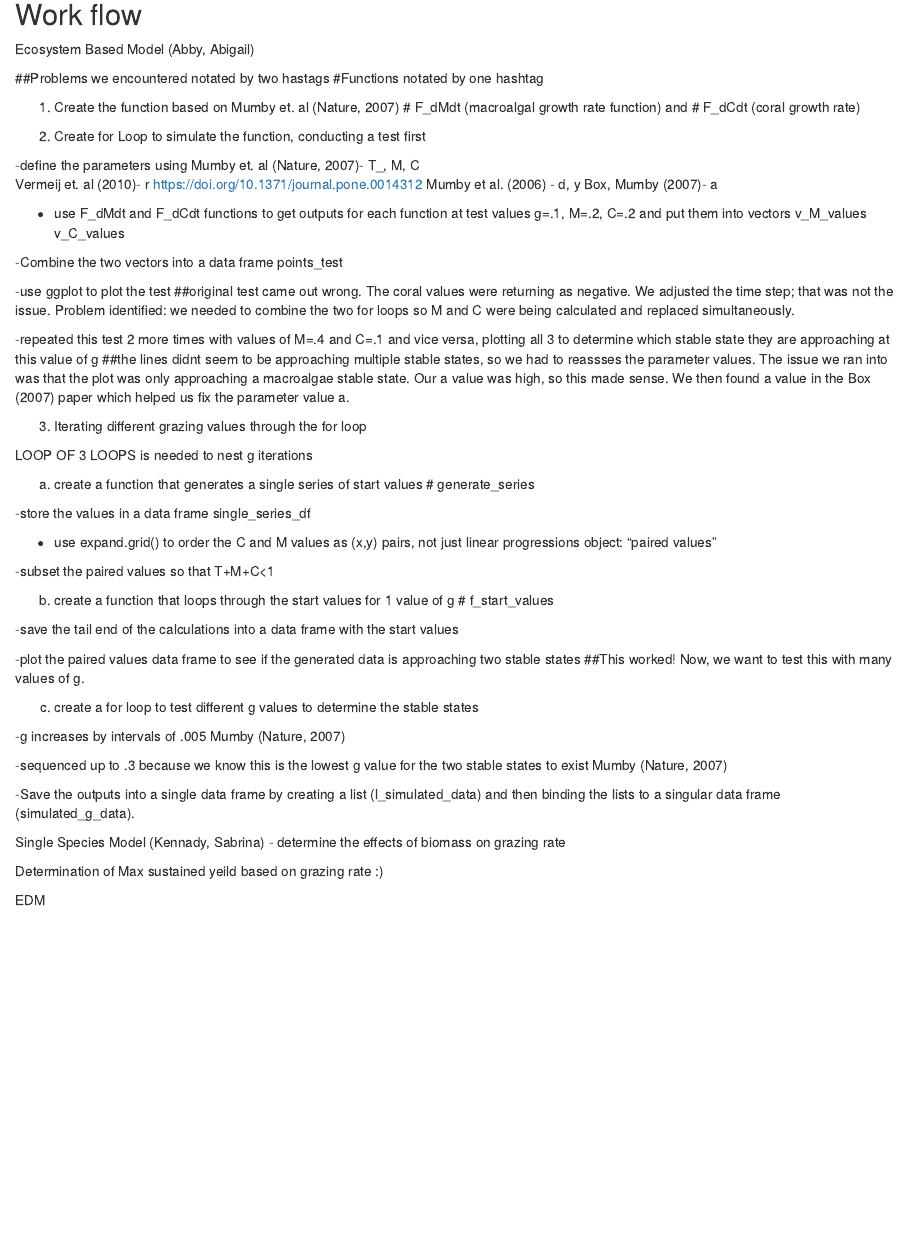
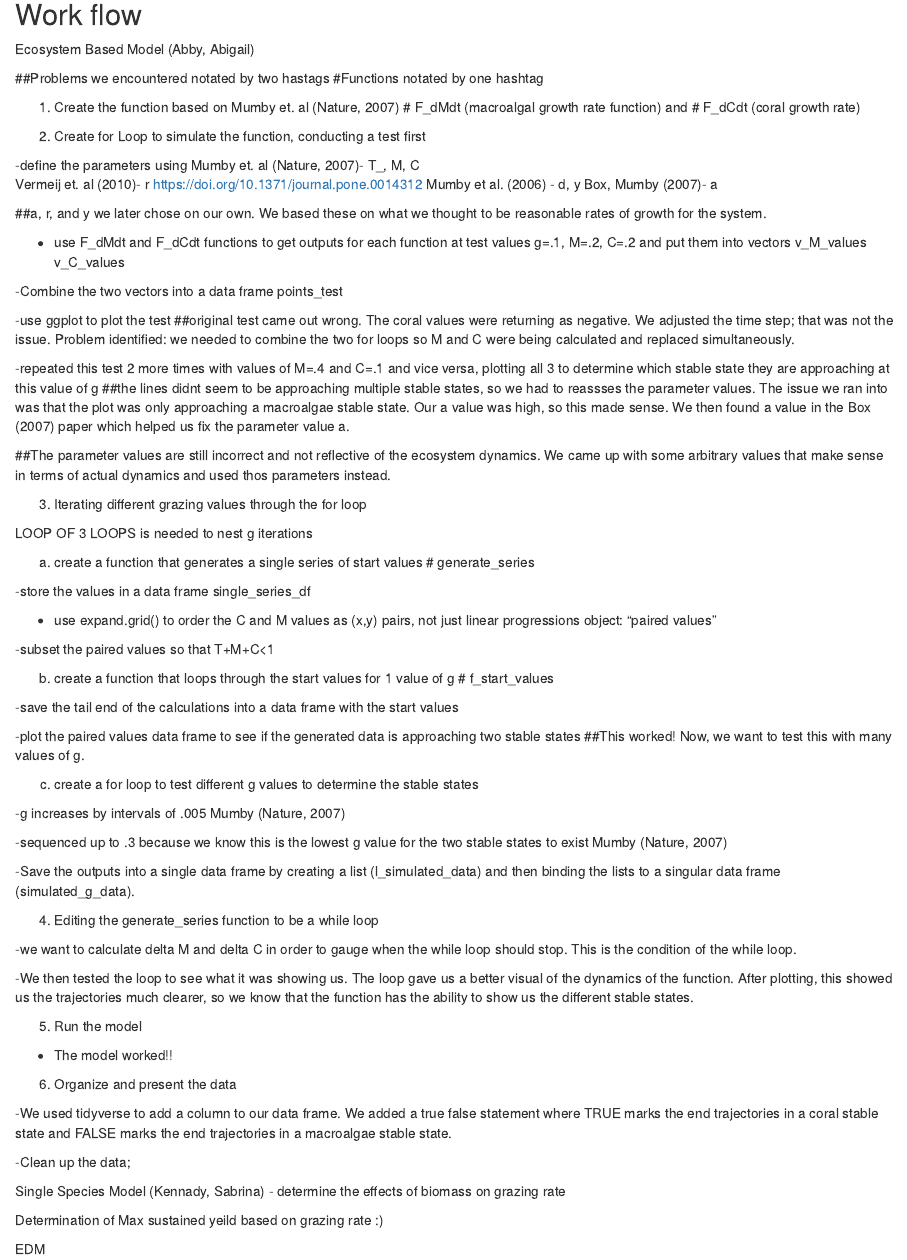
Before and after one commit to Abigra/ParrotFish, an R Markdown document (FinalMarkdown.Rmd): the page in a window 1100 px wide, from 140 px down. Rendered offline with R 4.5, knitr and Pandoc, with nearby package versions.

Commit message:
Update for day 4 work flow

```diff
--- a/FinalMarkdown.Rmd
+++ b/FinalMarkdown.Rmd
@@ -29,6 +29,8 @@ Ecosystem Based Model (Abby, Abigail)
     Mumby et al. (2006) - d, y
     Box, Mumby (2007)- a
 
+##a, r, and y we later chose on our own. We based these on what we thought to be reasonable rates of growth for the system.
+
   - use F_dMdt and F_dCdt functions to get outputs for each function at test values g=.1, M=.2, C=.2 and put them into vectors
     v_M_values
     v_C_values
@@ -43,6 +45,8 @@ Ecosystem Based Model (Abby, Abigail)
 
   -repeated this test 2 more times with values of M=.4 and C=.1 and vice versa, plotting all 3 to determine which stable state they are approaching at this  value of g
 ##the lines didnt seem to be approaching multiple stable states, so we had to reassses the parameter values. The issue we ran into was that the plot was     only approaching a macroalgae stable state. Our a value was high, so this made sense. We then found a value in the Box (2007) paper which helped us fix    the parameter value a.
+
+##The parameter values are still incorrect and not reflective of the ecosystem dynamics. We came up with some arbitrary values that make sense in terms of actual dynamics and used thos parameters instead.
 
 
 3. Iterating different grazing values through the for loop
@@ -78,6 +82,22 @@ Ecosystem Based Model (Abby, Abigail)
 
   -Save the outputs into a single data frame by creating a list (l_simulated_data) and then binding the lists to a singular data frame (simulated_g_data).
 
+4. Editing the generate_series function to be a while loop
+
+  -we want to calculate delta M and delta C in order to gauge when the while loop should stop. This is the condition of the while loop.
+
+  -We then tested the loop to see what it was showing us. The loop gave us a better visual of the dynamics of the function. After plotting, this showed us the trajectories much clearer, so we know that the function has the ability to show us the different stable states.
+
+5. Run the model
+
+  - The model worked!!
+
+6. Organize and present the data
+
+  -We used tidyverse to add a column to our data frame. We added a true false statement where TRUE marks the end trajectories in a coral stable state and FALSE marks the end trajectories in a macroalgae stable state.
+
+  -Clean up the data;
+
 
 
 
```
